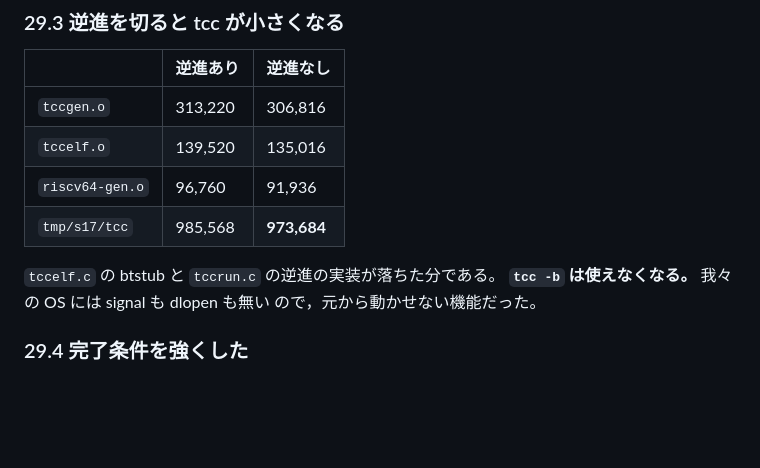
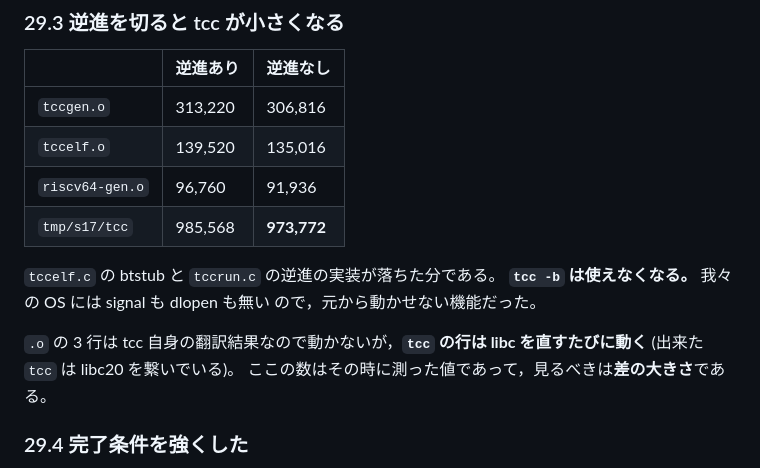
Before and after one commit to sabas0ba/stone, a Markdown page: docs/stage017-cc.md, the part around the change. GitHub-like rendering; blank space fills up the shorter version.

Commit message:
docs: tcc の大きさは libc を直すたびに動く
29.3 の表の tcc の行を 973,772 に更新し，**この行は libc を直すたびに
動く**ことを書いた (出来た tcc は libc20 を繋いでいる)。.o の 3 行は
tcc 自身の翻訳結果なので動かない。見るべきは差の大きさである。

ローカル全段 434 件・0 失敗。lib 0 のまま，Makefile から出た tcc と
手で回した tcc はバイト一致。

Co-Authored-By: Claude Fable 5 <noreply@anthropic.com>
Claude-Session: https://claude.ai/code/session_01VYrQtUdrguNTxvQpm4pYQ1

```diff
--- a/docs/stage017-cc.md
+++ b/docs/stage017-cc.md
@@ -2547,12 +2547,16 @@ arlist 0
 | `tccgen.o` | 313,220 | 306,816 |
 | `tccelf.o` | 139,520 | 135,016 |
 | `riscv64-gen.o` | 96,760 | 91,936 |
-| `tmp/s17/tcc` | 985,568 | **973,684** |
+| `tmp/s17/tcc` | 985,568 | **973,772** |
 
 `tccelf.c` の btstub と `tccrun.c` の逆進の実装が落ちた分である。
 **`tcc -b` は使えなくなる。** 我々の OS には signal も dlopen も無い
 ので，元から動かせない機能だった。
 
+`.o` の 3 行は tcc 自身の翻訳結果なので動かないが，**`tcc` の行は
+libc を直すたびに動く** (出来た `tcc` は libc20 を繋いでいる)。
+ここの数はその時に測った値であって，見るべきは**差の大きさ**である。
+
 ### 29.4 完了条件を強くした
 
 `tools/tcc17.sh lib` は `lib 0` を要求するようにした。`libtcc1.a` の
```
